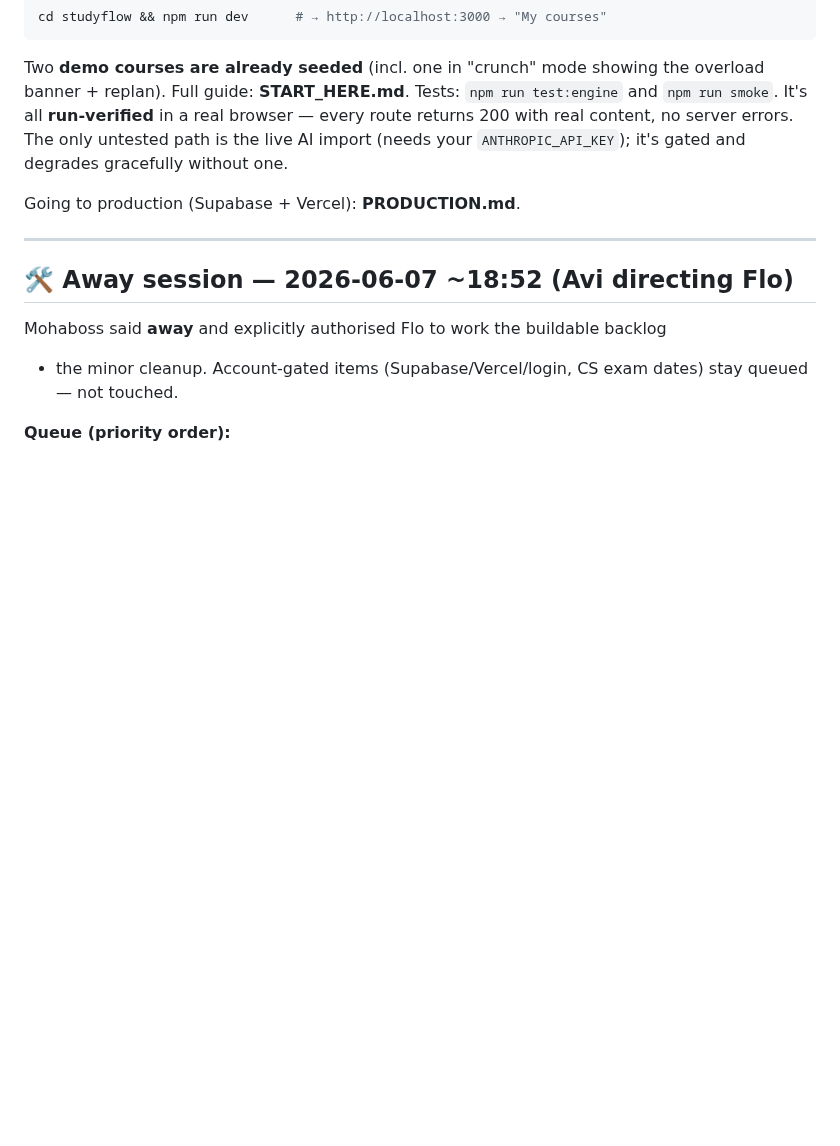
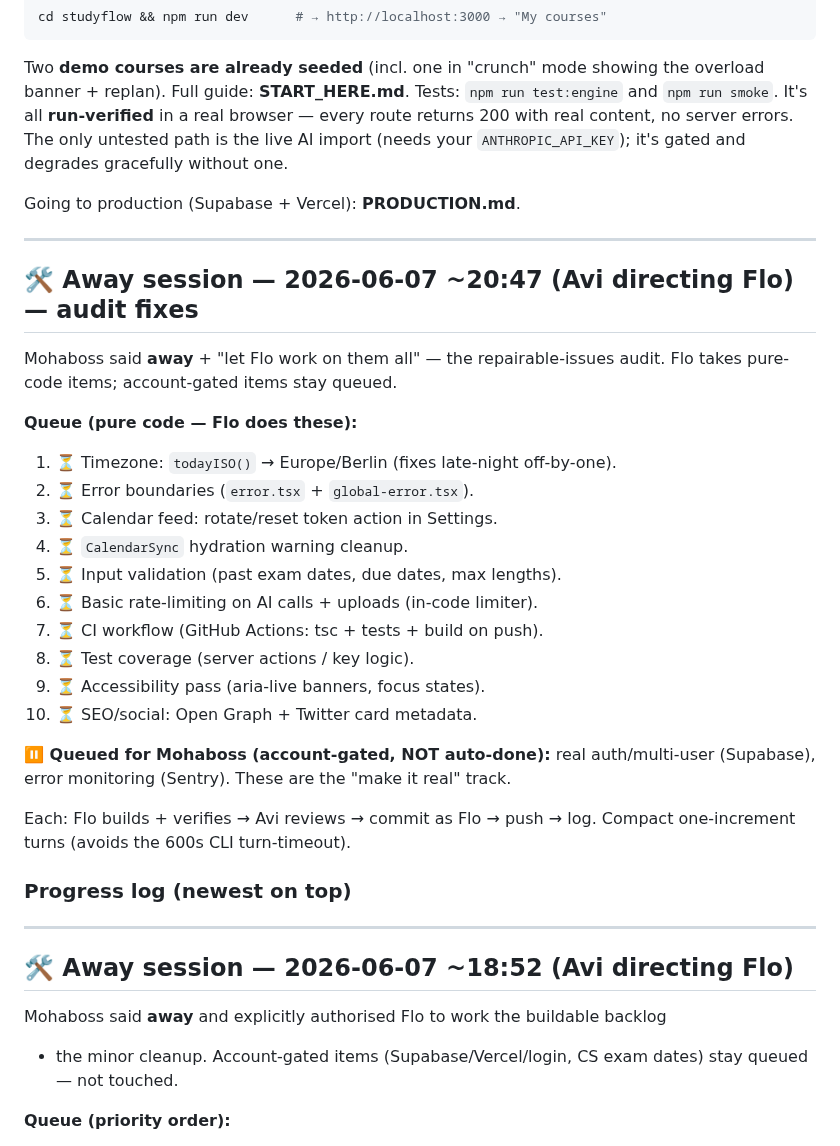
Before and after one commit to alch9631/studyflow, a Markdown page: AWAY_REPORT.md, the part around the change. Drawn GitHub-style; blank space fills up the shorter version.

Commit message:
AWAY_REPORT: open audit-fix away session; #1 timezone shipped
Co-authored-by: Flo <flo@delegate.local>

```diff
--- a/AWAY_REPORT.md
+++ b/AWAY_REPORT.md
@@ -18,6 +18,34 @@ and `npm run smoke`. It's all **run-verified** in a real browser — every route
 (needs your `ANTHROPIC_API_KEY`); it's gated and degrades gracefully without one.
 
 Going to production (Supabase + Vercel): **PRODUCTION.md**.
+
+---
+
+## 🛠️ Away session — 2026-06-07 ~20:47 (Avi directing Flo) — audit fixes
+
+Mohaboss said **away** + "let Flo work on them all" — the repairable-issues audit.
+Flo takes pure-code items; account-gated items stay queued.
+
+**Queue (pure code — Flo does these):**
+1. ⏳ Timezone: `todayISO()` → Europe/Berlin (fixes late-night off-by-one).
+2. ⏳ Error boundaries (`error.tsx` + `global-error.tsx`).
+3. ⏳ Calendar feed: rotate/reset token action in Settings.
+4. ⏳ `CalendarSync` hydration warning cleanup.
+5. ⏳ Input validation (past exam dates, due dates, max lengths).
+6. ⏳ Basic rate-limiting on AI calls + uploads (in-code limiter).
+7. ⏳ CI workflow (GitHub Actions: tsc + tests + build on push).
+8. ⏳ Test coverage (server actions / key logic).
+9. ⏳ Accessibility pass (aria-live banners, focus states).
+10. ⏳ SEO/social: Open Graph + Twitter card metadata.
+
+**⏸️ Queued for Mohaboss (account-gated, NOT auto-done):** real auth/multi-user
+(Supabase), error monitoring (Sentry). These are the "make it real" track.
+
+Each: Flo builds + verifies → Avi reviews → commit as Flo → push → log. Compact
+one-increment turns (avoids the 600s CLI turn-timeout).
+
+### Progress log (newest on top)
+<!-- entries appended as items ship -->
 
 ---
 
```
